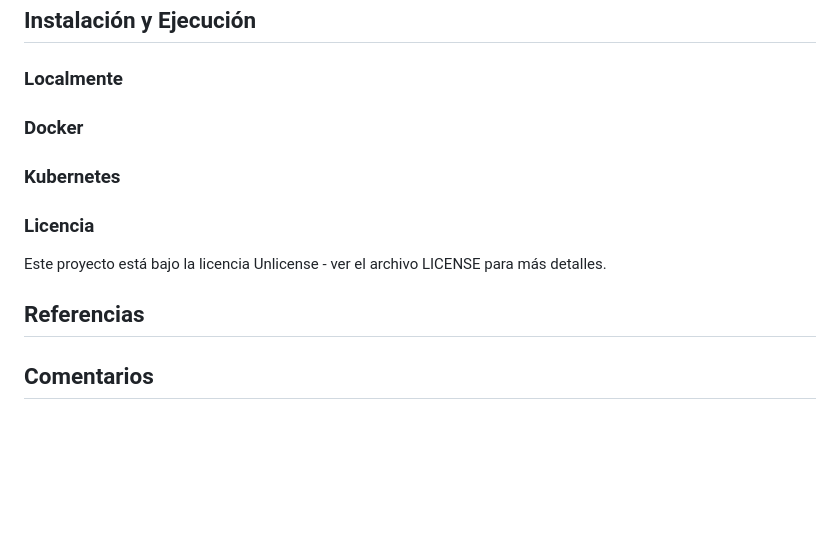
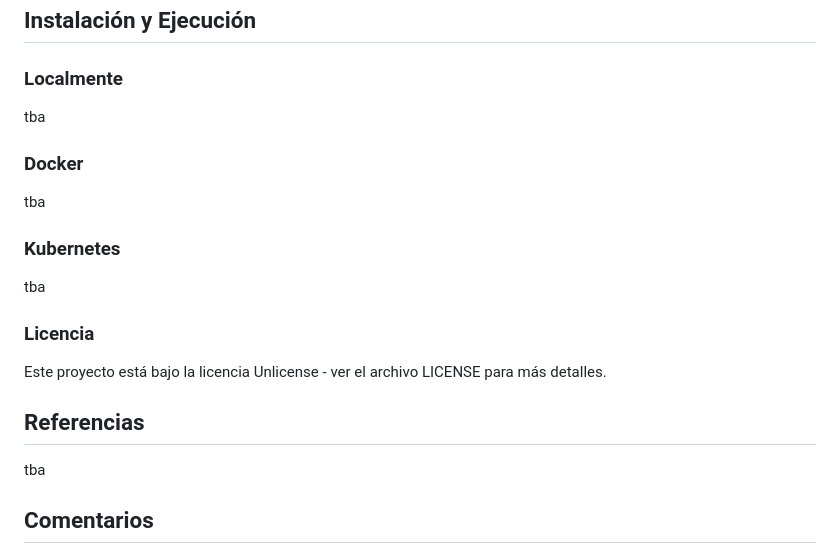
Before and after one commit to jhmarina/app-reconocimiento-facial, a Markdown page: README.md, the part around one of its changes. Rendered like a GitHub page; blank space fills up the shorter version.

Commit message:
actualiza readme

```diff
--- a/README.md
+++ b/README.md
@@ -50,9 +51,15 @@ Este proyecto es parte del curso "Especialista en Inteligencia Artificial (IFCD1
 
 ### Localmente
 
+tba
+
 ### Docker
 
+tba
+
 ### Kubernetes
+
+tba
 
 ### Licencia
 
@@ -60,6 +67,8 @@ Este proyecto está bajo la licencia Unlicense - ver el archivo LICENSE para má
 
 ## Referencias
 
+tba
+
 ## Comentarios
 
 *La funcionalidad para el despliegue en Kubernetes solo se desarrollará si dispongo de suficiente tiempo para configurar un cluster.
```
Also changed, not shown: other parts of README.md (+2 -1 lines).
